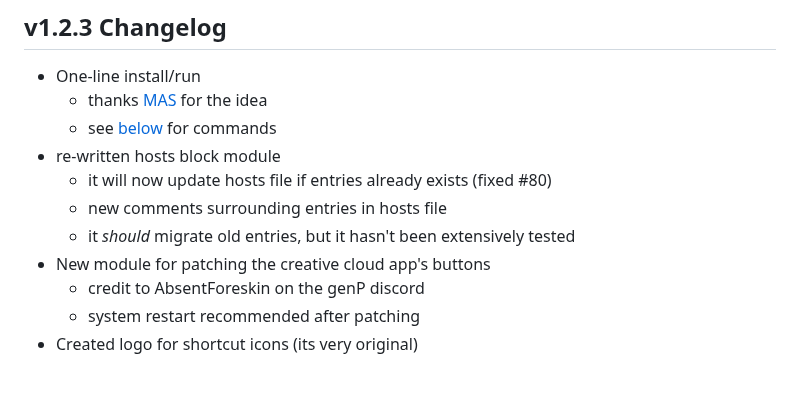
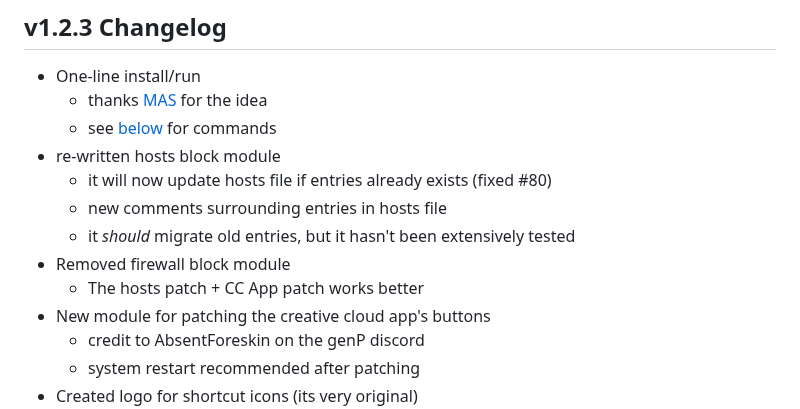
Before and after one commit to t4rra/CCStopper, a Markdown page: README.md, the part around the change. Drawn GitHub-style; blank space fills up the shorter version.

```diff
--- a/README.md
+++ b/README.md
@@ -60,6 +60,8 @@
   - it will now update hosts file if entries already exists (fixed #80)
   - new comments surrounding entries in hosts file
   - it _should_ migrate old entries, but it hasn't been extensively tested
+- Removed firewall block module
+  - The hosts patch + CC App patch works better
 - New module for patching the creative cloud app's buttons
   - credit to AbsentForeskin on the genP discord
   - system restart recommended after patching
```
